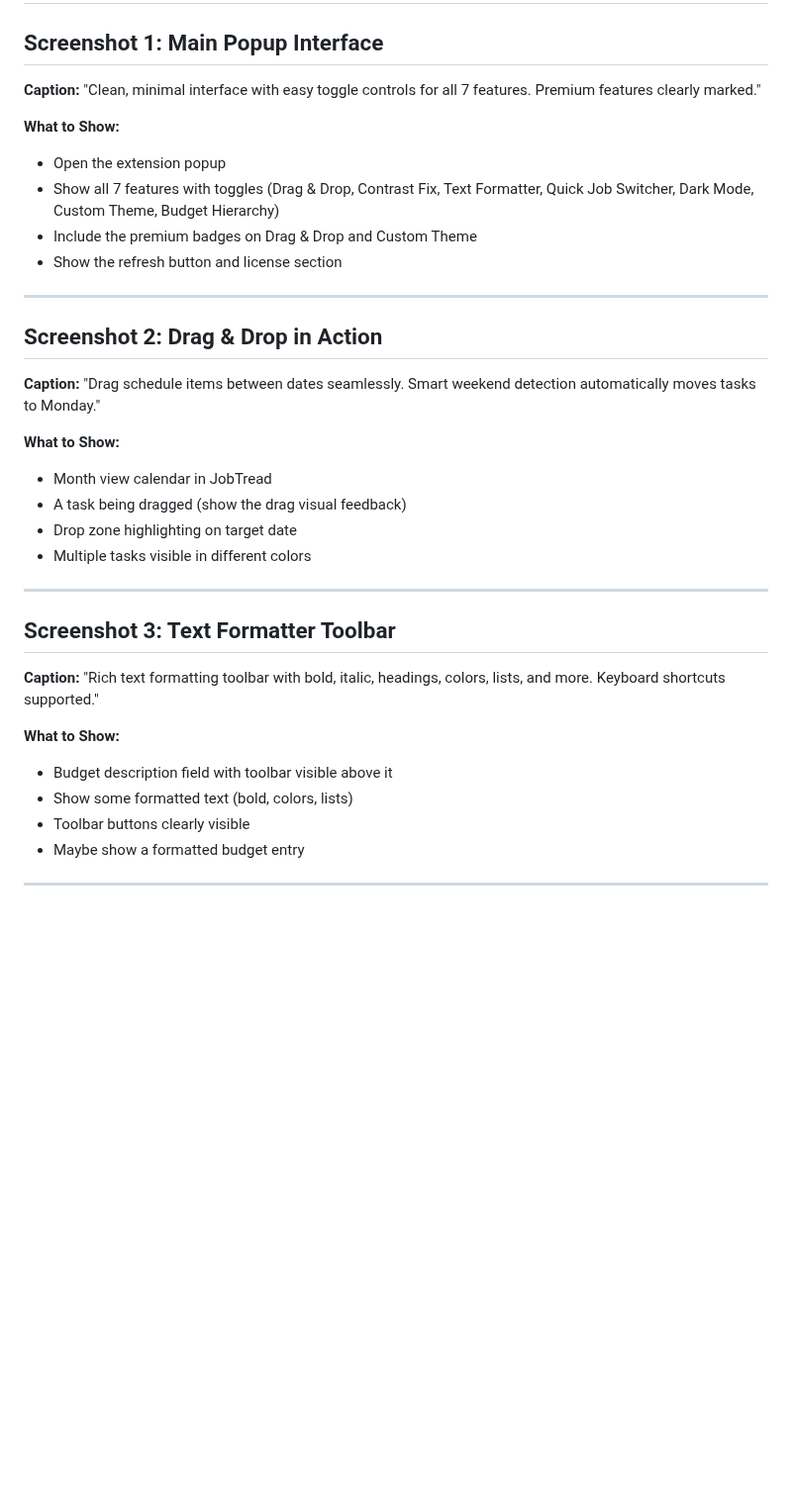
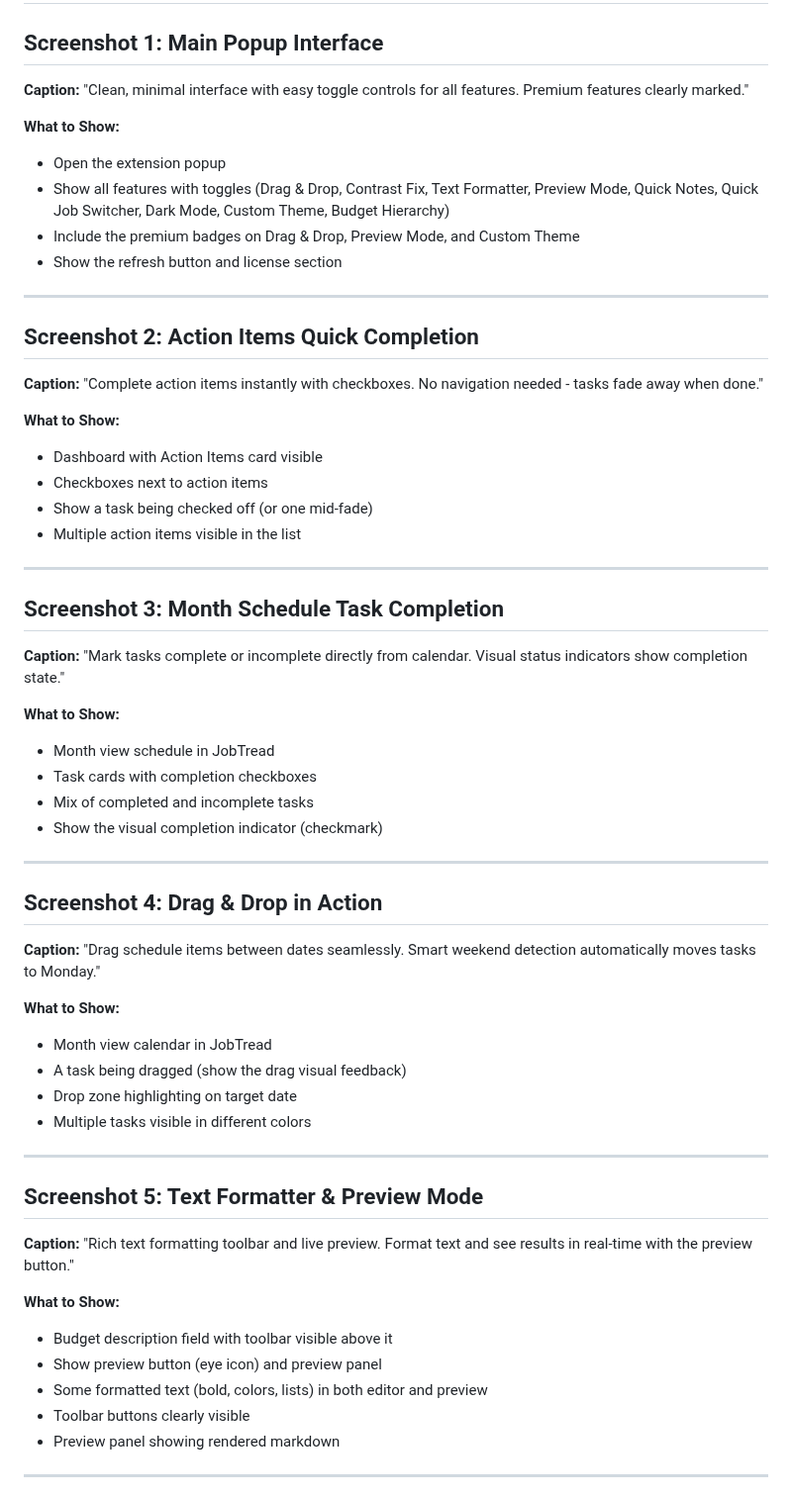
Before and after one commit to King0lightai/JT-Power-Tools, a Markdown page: chrome-web-store/SCREENSHOT_CAPTIONS.md, the part around one of its changes. Shown at 99% size. Rendered like a GitHub page; blank space fills up the shorter version.

```diff
--- a/chrome-web-store/SCREENSHOT_CAPTIONS.md
+++ b/chrome-web-store/SCREENSHOT_CAPTIONS.md
@@ -2,17 +2,41 @@
 
 ## Screenshot 1: Main Popup Interface
 **Caption:**
-"Clean, minimal interface with easy toggle controls for all 7 features. Premium features clearly marked."
+"Clean, minimal interface with easy toggle controls for all features. Premium features clearly marked."
 
 **What to Show:**
 - Open the extension popup
-- Show all 7 features with toggles (Drag & Drop, Contrast Fix, Text Formatter, Quick Job Switcher, Dark Mode, Custom Theme, Budget Hierarchy)
-- Include the premium badges on Drag & Drop and Custom Theme
+- Show all features with toggles (Drag & Drop, Contrast Fix, Text Formatter, Preview Mode, Quick Notes, Quick Job Switcher, Dark Mode, Custom Theme, Budget Hierarchy)
+- Include the premium badges on Drag & Drop, Preview Mode, and Custom Theme
 - Show the refresh button and license section
 
 ---
 
-## Screenshot 2: Drag & Drop in Action
+## Screenshot 2: Action Items Quick Completion
+**Caption:**
+"Complete action items instantly with checkboxes. No navigation needed - tasks fade away when done."
+
+**What to Show:**
+- Dashboard with Action Items card visible
+- Checkboxes next to action items
+- Show a task being checked off (or one mid-fade)
+- Multiple action items visible in the list
+
+---
+
+## Screenshot 3: Month Schedule Task Completion
+**Caption:**
+"Mark tasks complete or incomplete directly from calendar. Visual status indicators show completion state."
+
+**What to Show:**
+- Month view schedule in JobTread
+- Task cards with completion checkboxes
+- Mix of completed and incomplete tasks
+- Show the visual completion indicator (checkmark)
+
+---
+
+## Screenshot 4: Drag & Drop in Action
 **Caption:**
 "Drag schedule items between dates seamlessly. Smart weekend detection automatically moves tasks to Monday."
 
@@ -24,15 +48,16 @@
 
 ---
 
-## Screenshot 3: Text Formatter Toolbar
+## Screenshot 5: Text Formatter & Preview Mode
 **Caption:**
-"Rich text formatting toolbar with bold, italic, headings, colors, lists, and more. Keyboard shortcuts supported."
+"Rich text formatting toolbar and live preview. Format text and see results in real-time with the preview button."
 
 **What to Show:**
 - Budget description field with toolbar visible above it
-- Show some formatted text (bold, colors, lists)
+- Show preview button (eye icon) and preview panel
+- Some formatted text (bold, colors, lists) in both editor and preview
 - Toolbar buttons clearly visible
-- Maybe show a formatted budget entry
+- Preview panel showing rendered markdown
 
 ---
 
```
Also changed, not shown: other parts of chrome-web-store/SCREENSHOT_CAPTIONS.md (+29 -13 lines), chrome-web-store/CHROME_WEB_STORE_LISTING.md (+18 -7 lines), chrome-web-store/CHROME_WEB_STORE_SUBMISSION_GUIDE.md (+12 -10 lines).
